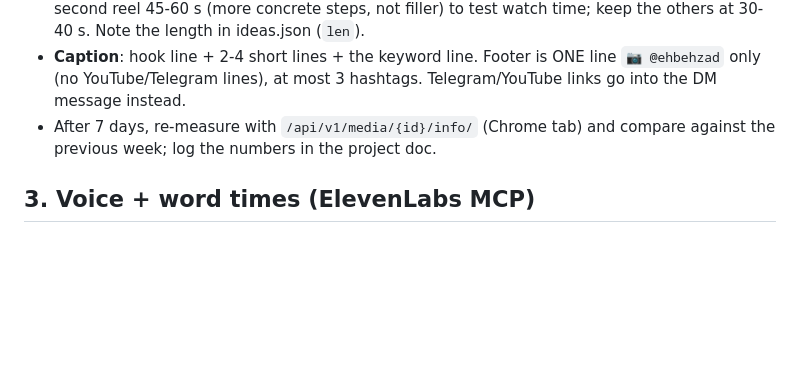
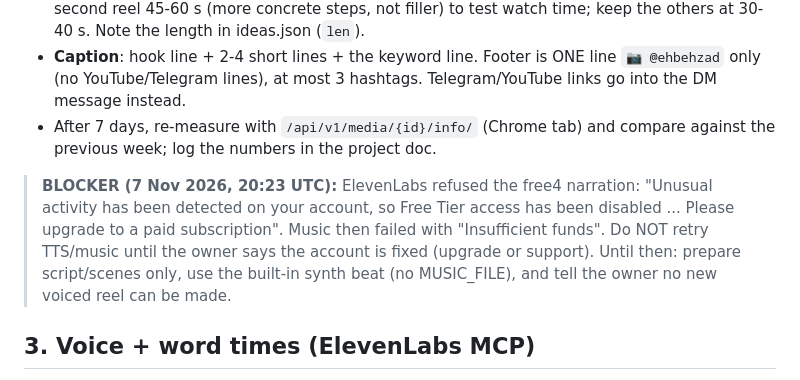
Before and after one commit to ehsanbehzadi01211/promptbot-app, a Markdown page: pipeline/v10/DAILY.md, the part around the change. Drawn GitHub-style; blank space fills up the shorter version.

Commit message:
Note ElevenLabs free-tier block in daily runbook
Co-Authored-By: Claude Opus 5.5 <noreply@anthropic.com>
Claude-Session: https://claude.ai/code/session_01PuHA5CB65sfKhwas89YLY9

```diff
--- a/pipeline/v10/DAILY.md
+++ b/pipeline/v10/DAILY.md
@@ -77,6 +77,8 @@ Measured: @ehbehzad reels get ~200 views (3.6K followers) while mgh.mobin (149K)
 * **Caption**: hook line + 2-4 short lines + the keyword line. Footer is ONE line `📷 @ehbehzad` only (no YouTube/Telegram lines),
   at most 3 hashtags. Telegram/YouTube links go into the DM message instead.
 * After 7 days, re-measure with `/api/v1/media/{id}/info/` (Chrome tab) and compare against the previous week; log the numbers in the project doc.
+
+> **BLOCKER (7 Nov 2026, 20:23 UTC):** ElevenLabs refused the free4 narration: "Unusual activity has been detected on your account, so Free Tier access has been disabled ... Please upgrade to a paid subscription". Music then failed with "Insufficient funds". Do NOT retry TTS/music until the owner says the account is fixed (upgrade or support). Until then: prepare script/scenes only, use the built-in synth beat (no MUSIC_FILE), and tell the owner no new voiced reel can be made.
 
 ## 3. Voice + word times (ElevenLabs MCP)
 
```
